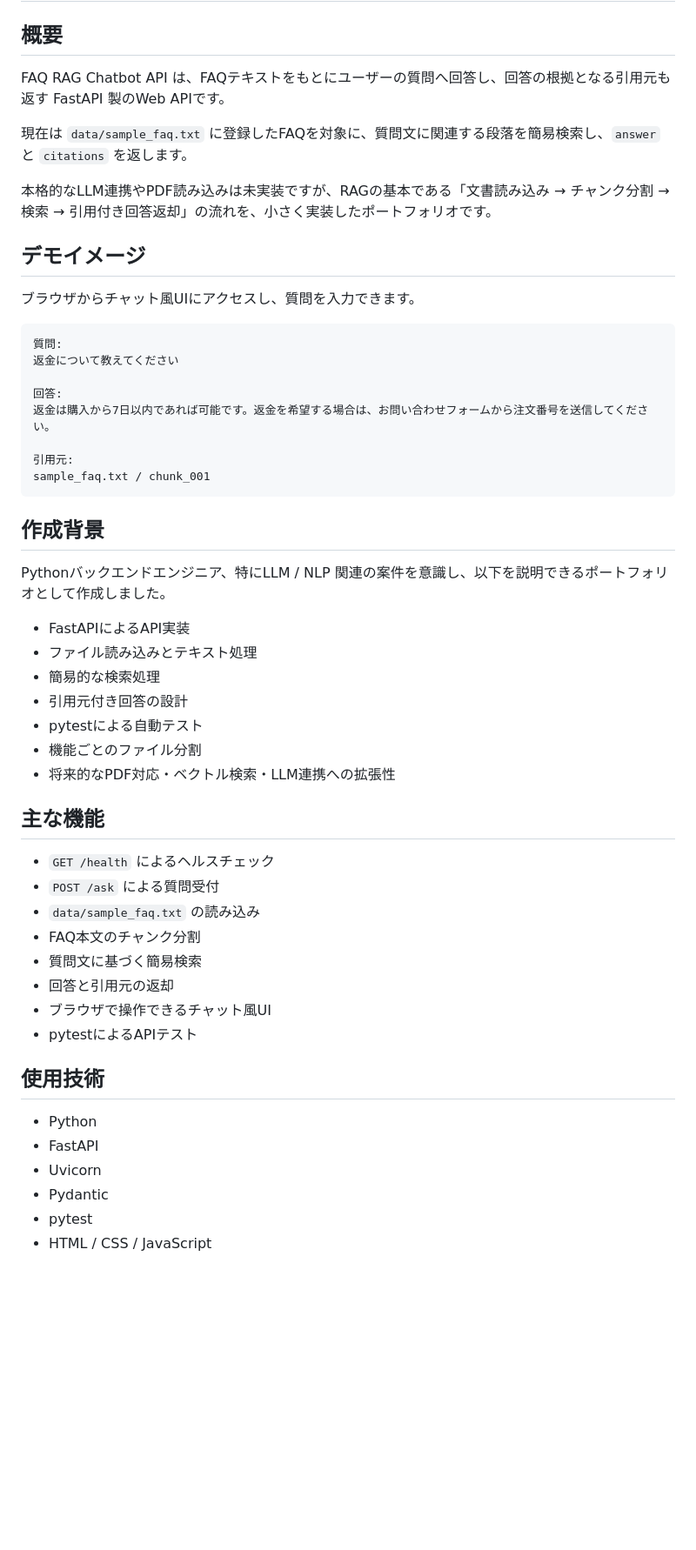
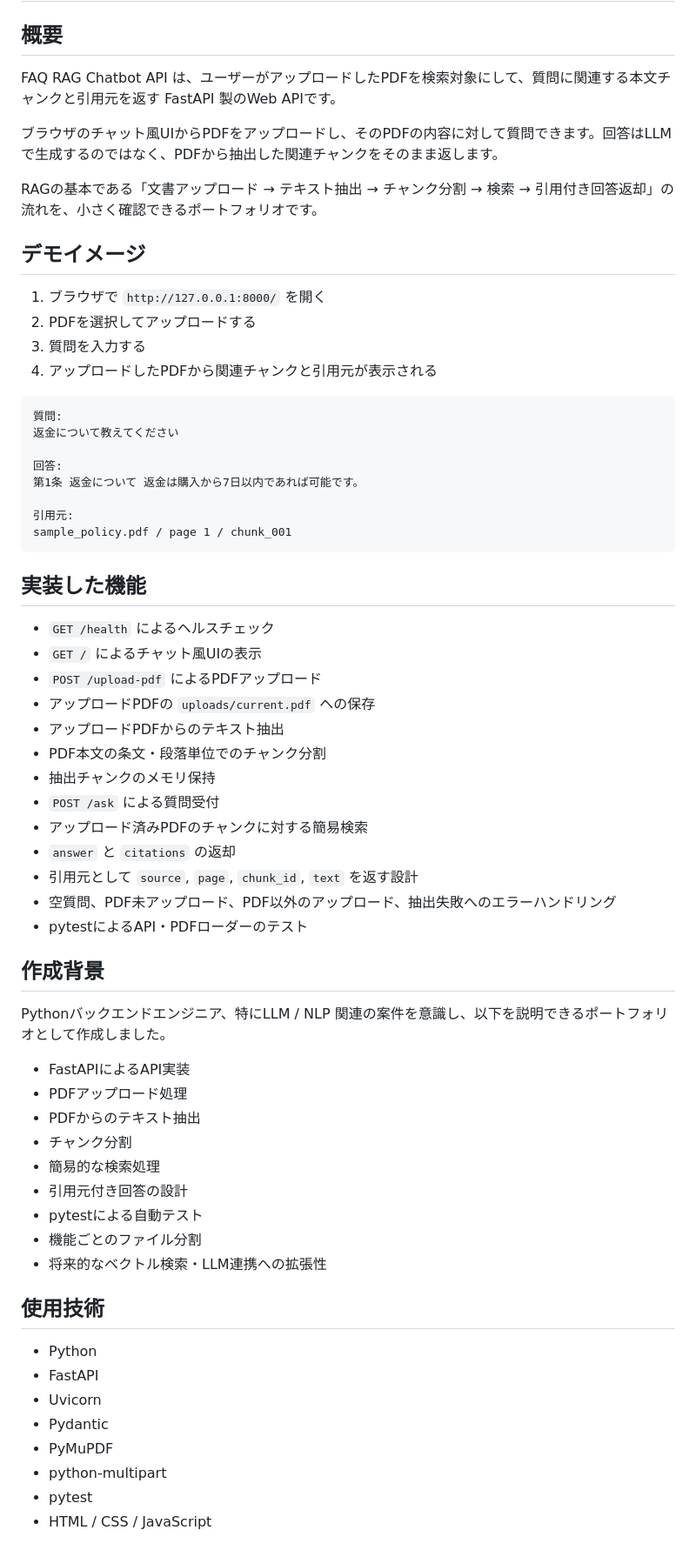
Before and after one commit to jomoto-dev/jomoto-portfolio-FAQchatbot, a Markdown page: README.md, the part around one of its changes. Shown at 87% size. GitHub-like rendering; blank space fills up the shorter version.

````diff
--- a/README.md
+++ b/README.md
@@ -2,49 +2,59 @@
 
 ## 概要
 
-FAQ RAG Chatbot API は、FAQテキストをもとにユーザーの質問へ回答し、回答の根拠となる引用元も返す FastAPI 製のWeb APIです。
+FAQ RAG Chatbot API は、ユーザーがアップロードしたPDFを検索対象にして、質問に関連する本文チャンクと引用元を返す FastAPI 製のWeb APIです。
 
-現在は `data/sample_faq.txt` に登録したFAQを対象に、質問文に関連する段落を簡易検索し、`answer` と `citations` を返します。
+ブラウザのチャット風UIからPDFをアップロードし、そのPDFの内容に対して質問できます。回答はLLMで生成するのではなく、PDFから抽出した関連チャンクをそのまま返します。
 
-本格的なLLM連携やPDF読み込みは未実装ですが、RAGの基本である「文書読み込み → チャンク分割 → 検索 → 引用付き回答返却」の流れを、小さく実装したポートフォリオです。
+RAGの基本である「文書アップロード → テキスト抽出 → チャンク分割 → 検索 → 引用付き回答返却」の流れを、小さく確認できるポートフォリオです。
 
 ## デモイメージ
 
-ブラウザからチャット風UIにアクセスし、質問を入力できます。
+1. ブラウザで `http://127.0.0.1:8000/` を開く
+2. PDFを選択してアップロードする
+3. 質問を入力する
+4. アップロードしたPDFから関連チャンクと引用元が表示される
 
 ```text
 質問:
 返金について教えてください
 
 回答:
-返金は購入から7日以内であれば可能です。返金を希望する場合は、お問い合わせフォームから注文番号を送信してください。
+第1条 返金について 返金は購入から7日以内であれば可能です。
 
 引用元:
-sample_faq.txt / chunk_001
+sample_policy.pdf / page 1 / chunk_001
 ```
+
+## 実装した機能
+
+- `GET /health` によるヘルスチェック
+- `GET /` によるチャット風UIの表示
+- `POST /upload-pdf` によるPDFアップロード
+- アップロードPDFの `uploads/current.pdf` への保存
+- アップロードPDFからのテキスト抽出
+- PDF本文の条文・段落単位でのチャンク分割
+- 抽出チャンクのメモリ保持
+- `POST /ask` による質問受付
+- アップロード済みPDFのチャンクに対する簡易検索
+- `answer` と `citations` の返却
+- 引用元として `source`, `page`, `chunk_id`, `text` を返す設計
+- 空質問、PDF未アップロード、PDF以外のアップロード、抽出失敗へのエラーハンドリング
+- pytestによるAPI・PDFローダーのテスト
 
 ## 作成背景
 
 Pythonバックエンドエンジニア、特にLLM / NLP 関連の案件を意識し、以下を説明できるポートフォリオとして作成しました。
 
 - FastAPIによるAPI実装
-- ファイル読み込みとテキスト処理
+- PDFアップロード処理
+- PDFからのテキスト抽出
+- チャンク分割
 - 簡易的な検索処理
 - 引用元付き回答の設計
 - pytestによる自動テスト
 - 機能ごとのファイル分割
-- 将来的なPDF対応・ベクトル検索・LLM連携への拡張性
-
-## 主な機能
-
-- `GET /health` によるヘルスチェック
-- `POST /ask` による質問受付
-- `data/sample_faq.txt` の読み込み
-- FAQ本文のチャンク分割
-- 質問文に基づく簡易検索
-- 回答と引用元の返却
-- ブラウザで操作できるチャット風UI
-- pytestによるAPIテスト
+- 将来的なベクトル検索・LLM連携への拡張性
 
 ## 使用技術
 
@@ -52,6 +62,8 @@ Pythonバックエンドエンジニア、特にLLM / NLP 関連の案件を意
 - FastAPI
 - Uvicorn
 - Pydantic
+- PyMuPDF
+- python-multipart
 - pytest
 - HTML / CSS / JavaScript
 
````
Also changed, not shown: other parts of README.md (+141 -47 lines).
